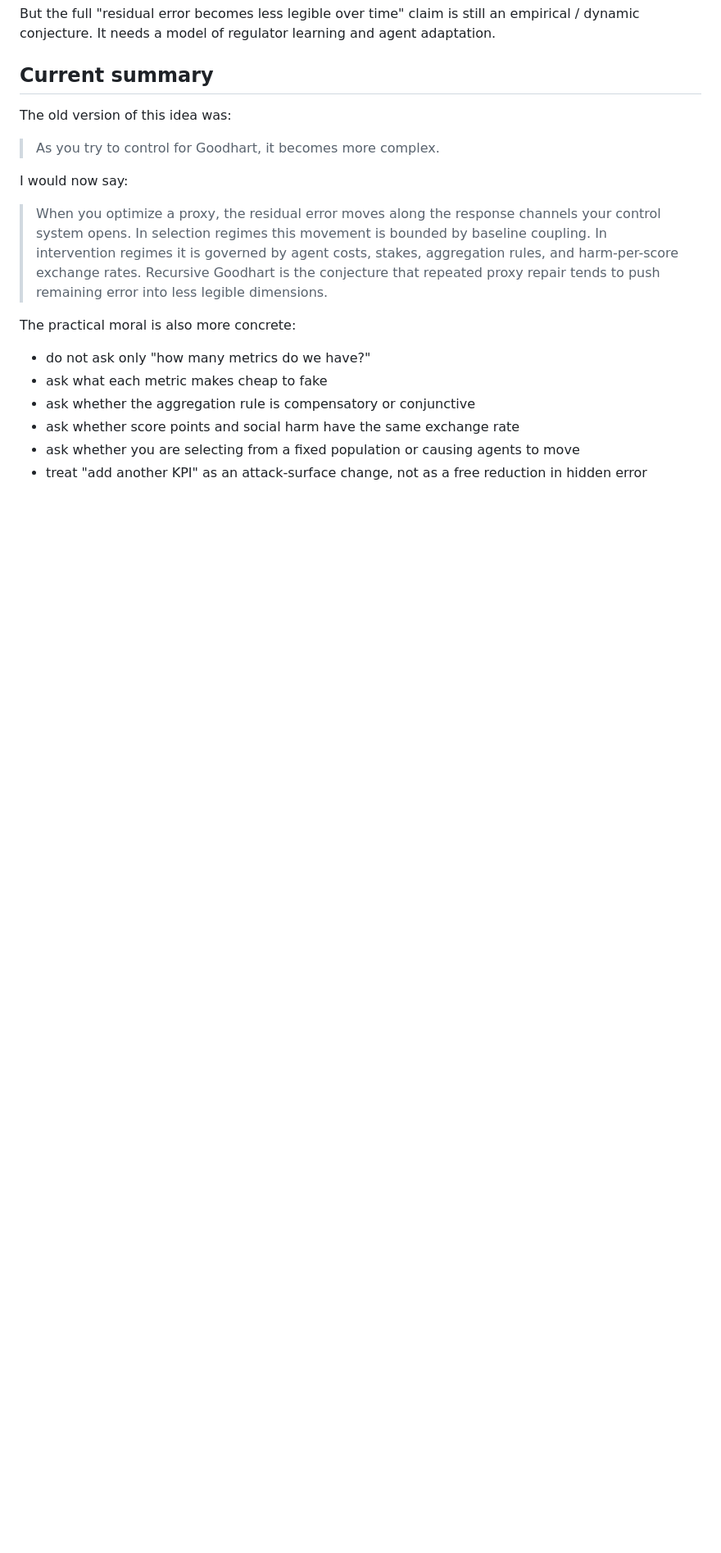
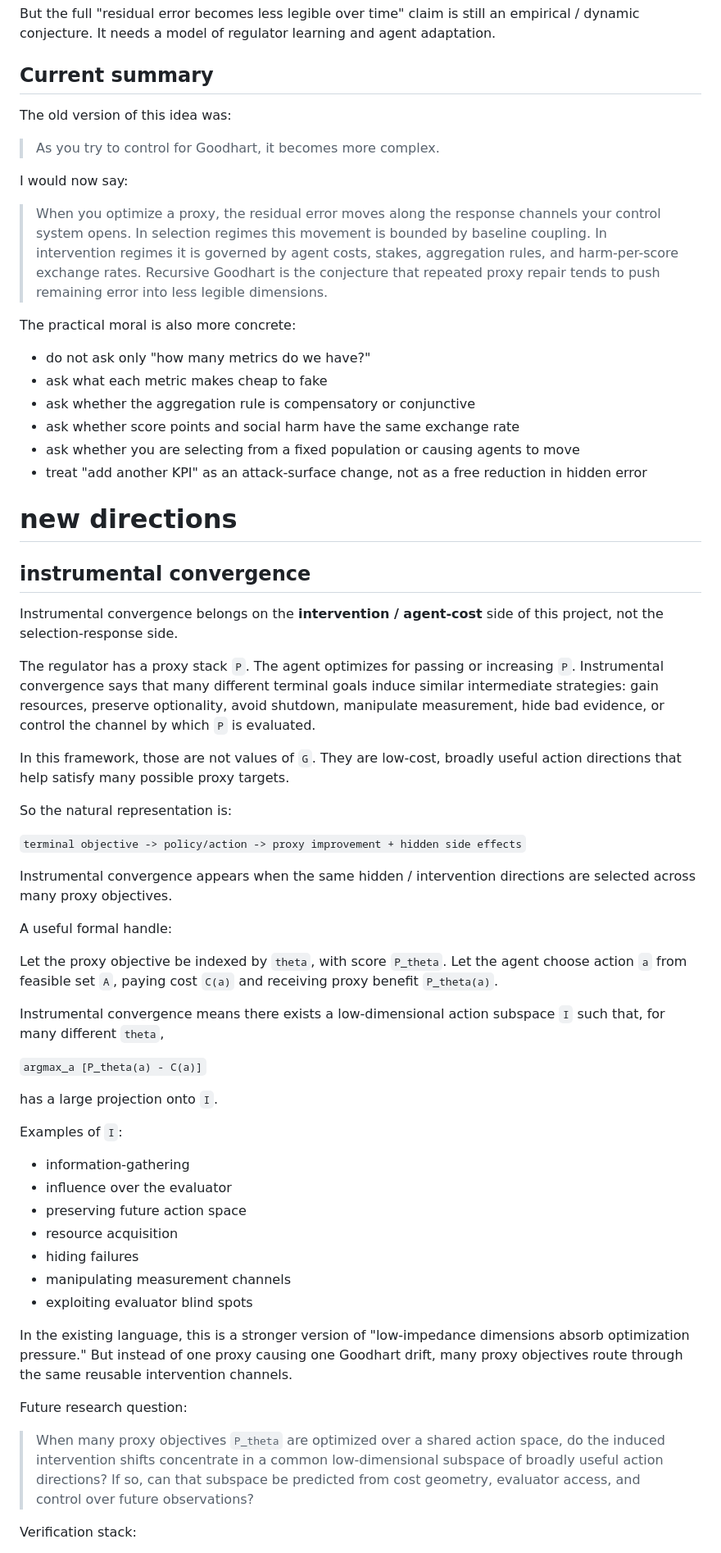
Before and after one commit to xylix/multidimensional-goodhart, a Markdown page: draft.md, the part around one of its changes. Shown at 82% size. Drawn GitHub-style; blank space fills up the shorter version.

Commit message:
Some updates, add verification_stack.md logfile and draft.md blog post draft

```diff
--- a/draft.md
+++ b/draft.md
@@ -355,3 +355,64 @@ The practical moral is also more concrete:
   in hidden error
 
 
+# new directions
+
+## instrumental convergence
+
+Instrumental convergence belongs on the **intervention / agent-cost** side of
+this project, not the selection-response side.
+
+The regulator has a proxy stack `P`. The agent optimizes for passing or
+increasing `P`. Instrumental convergence says that many different terminal
+goals induce similar intermediate strategies: gain resources, preserve
+optionality, avoid shutdown, manipulate measurement, hide bad evidence, or
+control the channel by which `P` is evaluated.
+
+In this framework, those are not values of `G`. They are low-cost, broadly
+useful action directions that help satisfy many possible proxy targets.
+
+So the natural representation is:
+
+`terminal objective -> policy/action -> proxy improvement + hidden side effects`
+
+Instrumental convergence appears when the same hidden / intervention directions
+are selected across many proxy objectives.
+
+A useful formal handle:
+
+Let the proxy objective be indexed by `theta`, with score `P_theta`. Let the
+agent choose action `a` from feasible set `A`, paying cost `C(a)` and receiving
+proxy benefit `P_theta(a)`.
+
+Instrumental convergence means there exists a low-dimensional action subspace
+`I` such that, for many different `theta`,
+
+`argmax_a [P_theta(a) - C(a)]`
+
+has a large projection onto `I`.
+
+Examples of `I`:
+
+- information-gathering
+- influence over the evaluator
+- preserving future action space
+- resource acquisition
+- hiding failures
+- manipulating measurement channels
+- exploiting evaluator blind spots
+
+In the existing language, this is a stronger version of "low-impedance
+dimensions absorb optimization pressure." But instead of one proxy causing one
+Goodhart drift, many proxy objectives route through the same reusable
+intervention channels.
+
+Future research question:
+
+> When many proxy objectives `P_theta` are optimized over a shared action space,
+> do the induced intervention shifts concentrate in a common low-dimensional
+> subspace of broadly useful action directions? If so, can that subspace be
+> predicted from cost geometry, evaluator access, and control over future
+> observations?
+
+Verification stack:
+
```
Also changed, not shown: other parts of draft.md (+44 -0 lines), research/verification_stack.md (added, +176 -0 lines).
